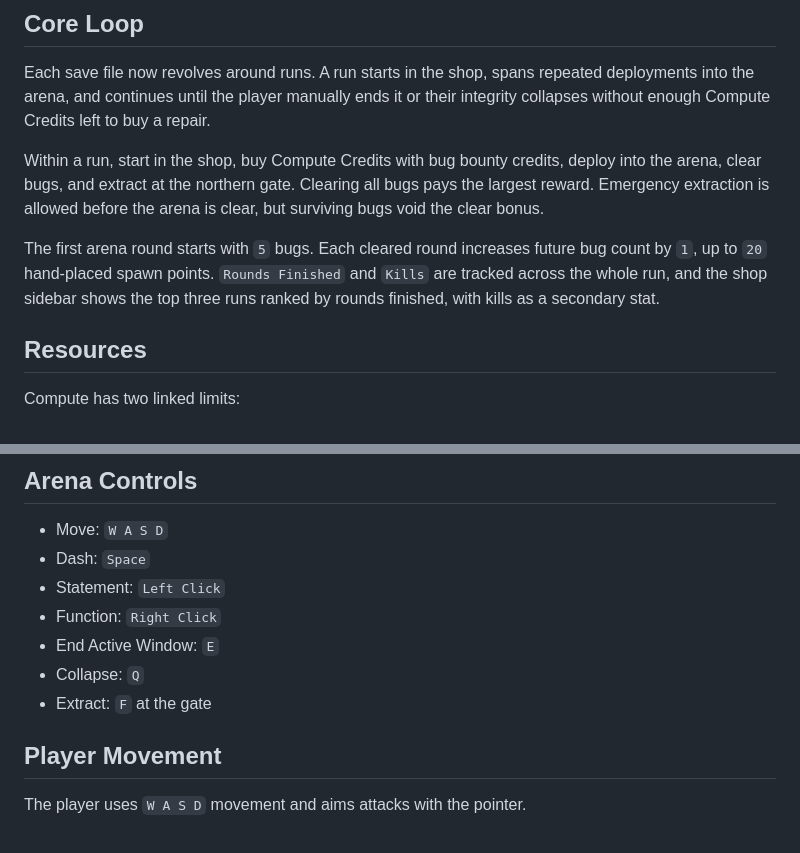
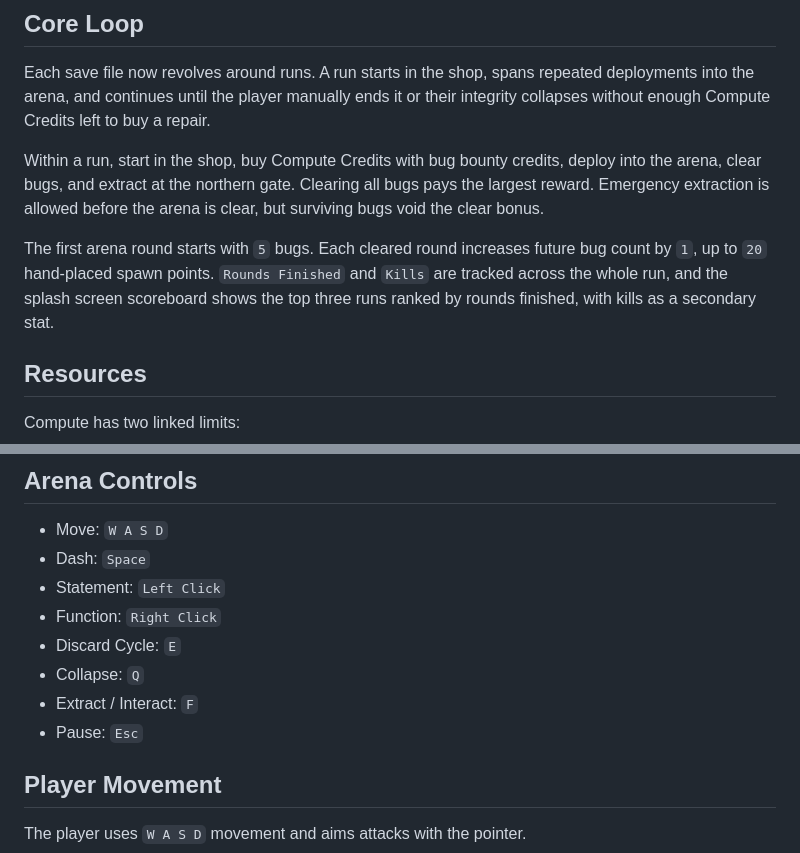
Before and after one commit to avoidthekitchen/quant-feudalism, a Markdown page: README.md, 2 parts joined by grey strips. Rendered like a GitHub page.

Commit message:
Update README: splash scoreboard, pause control, renamed actions

```diff
--- a/README.md
+++ b/README.md
@@ -59,7 +59,7 @@ Each save file now revolves around runs. A run starts in the shop, spans repeate
 
 Within a run, start in the shop, buy Compute Credits with bug bounty credits, deploy into the arena, clear bugs, and extract at the northern gate. Clearing all bugs pays the largest reward. Emergency extraction is allowed before the arena is clear, but surviving bugs void the clear bonus.
 
-The first arena round starts with `5` bugs. Each cleared round increases future bug count by `1`, up to `20` hand-placed spawn points. `Rounds Finished` and `Kills` are tracked across the whole run, and the shop sidebar shows the top three runs ranked by rounds finished, with kills as a secondary stat.
+The first arena round starts with `5` bugs. Each cleared round increases future bug count by `1`, up to `20` hand-placed spawn points. `Rounds Finished` and `Kills` are tracked across the whole run, and the splash screen scoreboard shows the top three runs ranked by rounds finished, with kills as a secondary stat.
 
 ## Resources
 
@@ -104,9 +104,10 @@ Quantum Tuner charges are bought in the Workshop and banked for the current run:
 - Dash: `Space`
 - Statement: `Left Click`
 - Function: `Right Click`
-- End Active Window: `E`
+- Discard Cycle: `E`
 - Collapse: `Q`
-- Extract: `F` at the gate
+- Extract / Interact: `F`
+- Pause: `Esc`
 
 ## Player Movement
 
```
